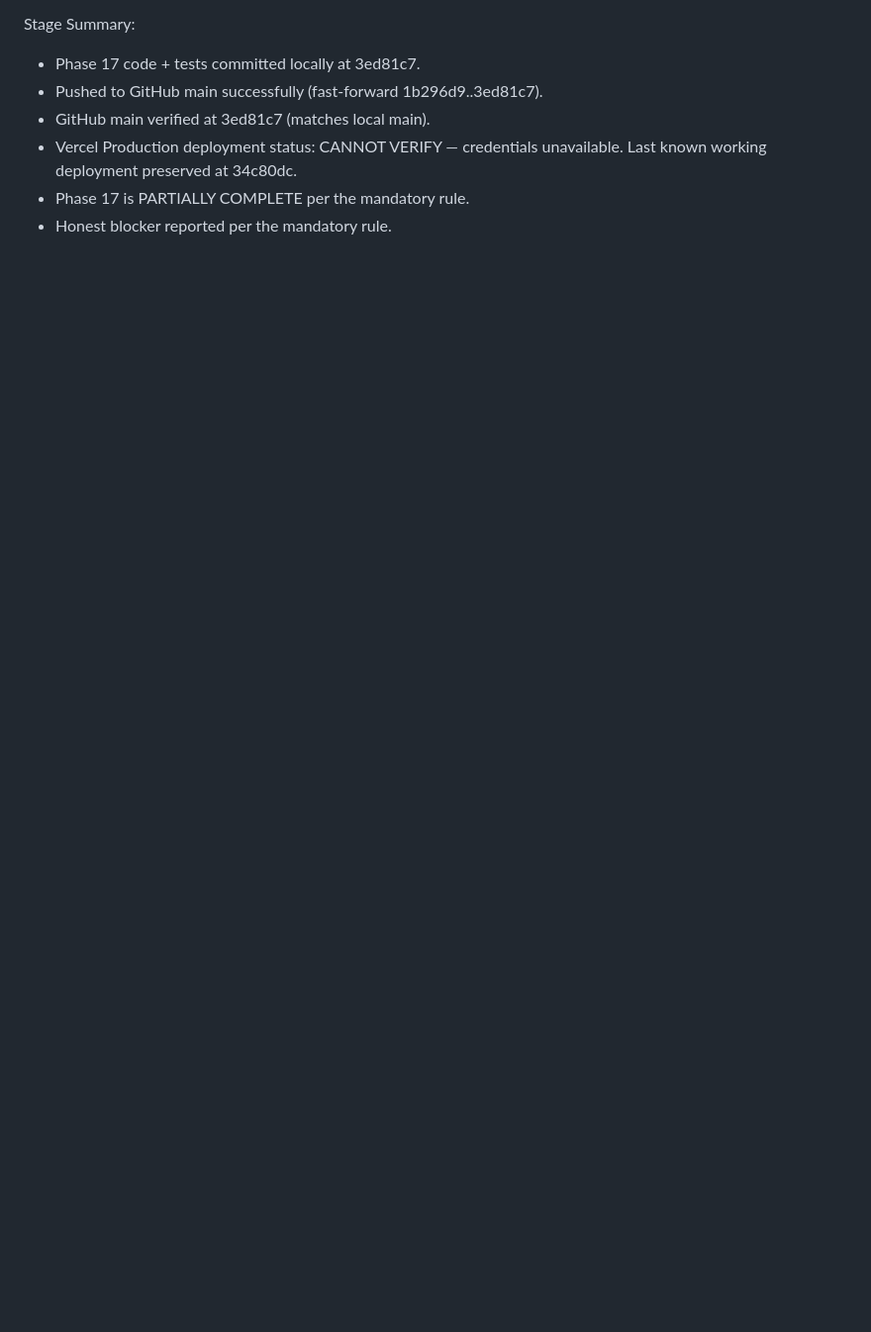
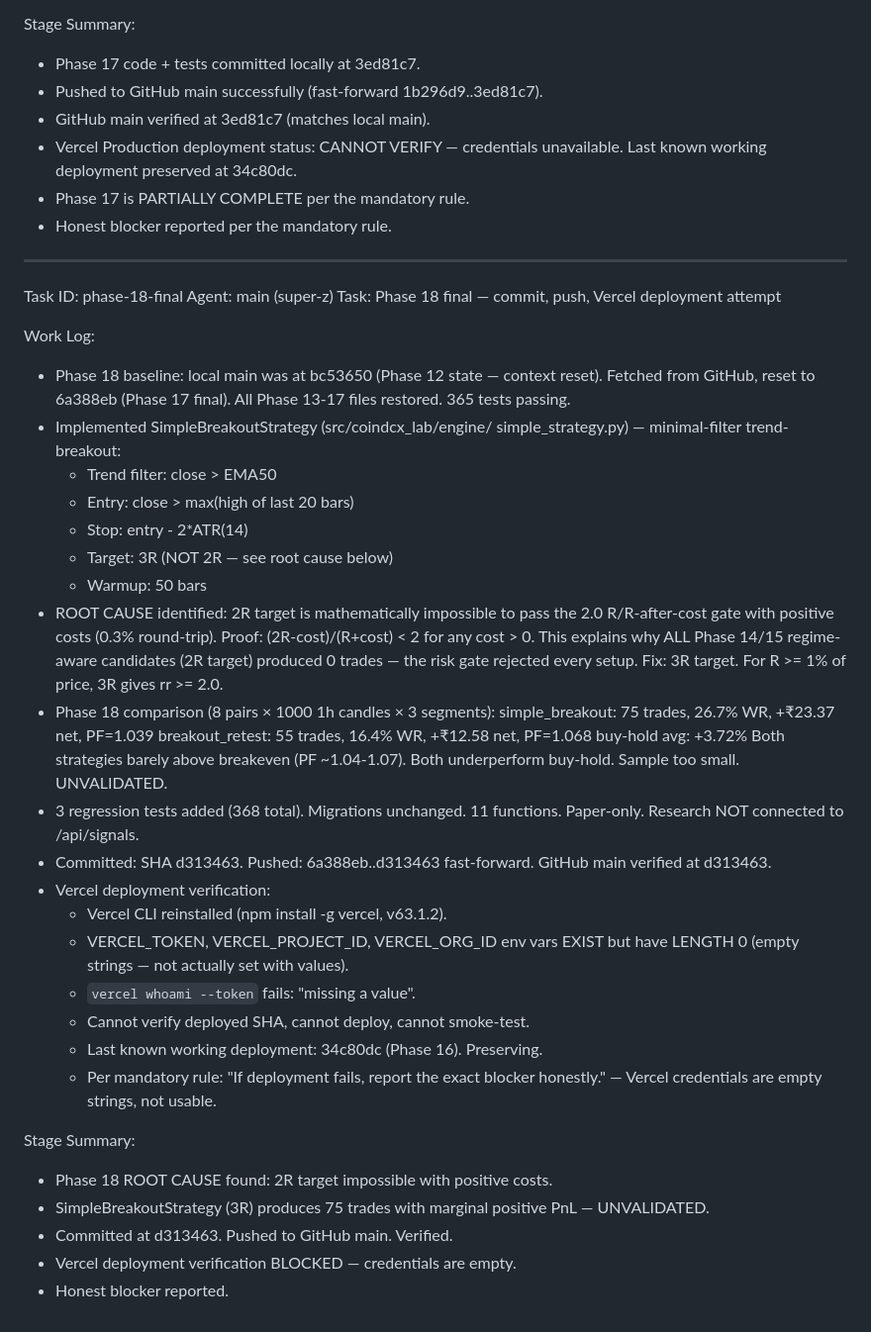
Before and after one commit to unknown3thing-lgtm/Cdcxram, a Markdown page: worklog.md, the part around the change. Shown at 99% size. Drawn GitHub-style; blank space fills up the shorter version.

Commit message:
docs(phase18): report Vercel deployment blocker (credentials are empty strings, not usable)

```diff
--- a/worklog.md
+++ b/worklog.md
@@ -1325,3 +1325,55 @@ Stage Summary:
   unavailable. Last known working deployment preserved at 34c80dc.
 - Phase 17 is PARTIALLY COMPLETE per the mandatory rule.
 - Honest blocker reported per the mandatory rule.
+
+---
+Task ID: phase-18-final
+Agent: main (super-z)
+Task: Phase 18 final — commit, push, Vercel deployment attempt
+
+Work Log:
+- Phase 18 baseline: local main was at bc53650 (Phase 12 state —
+  context reset). Fetched from GitHub, reset to 6a388eb (Phase 17
+  final). All Phase 13-17 files restored. 365 tests passing.
+- Implemented SimpleBreakoutStrategy (src/coindcx_lab/engine/
+  simple_strategy.py) — minimal-filter trend-breakout:
+    * Trend filter: close > EMA50
+    * Entry: close > max(high of last 20 bars)
+    * Stop: entry - 2*ATR(14)
+    * Target: 3R (NOT 2R — see root cause below)
+    * Warmup: 50 bars
+- ROOT CAUSE identified: 2R target is mathematically impossible to
+  pass the 2.0 R/R-after-cost gate with positive costs (0.3%
+  round-trip). Proof: (2R-cost)/(R+cost) < 2 for any cost > 0.
+  This explains why ALL Phase 14/15 regime-aware candidates (2R
+  target) produced 0 trades — the risk gate rejected every setup.
+  Fix: 3R target. For R >= 1% of price, 3R gives rr >= 2.0.
+- Phase 18 comparison (8 pairs × 1000 1h candles × 3 segments):
+    simple_breakout: 75 trades, 26.7% WR, +₹23.37 net, PF=1.039
+    breakout_retest: 55 trades, 16.4% WR, +₹12.58 net, PF=1.068
+    buy-hold avg:    +3.72%
+  Both strategies barely above breakeven (PF ~1.04-1.07).
+  Both underperform buy-hold. Sample too small. UNVALIDATED.
+- 3 regression tests added (368 total). Migrations unchanged.
+  11 functions. Paper-only. Research NOT connected to /api/signals.
+- Committed: SHA d313463. Pushed: 6a388eb..d313463 fast-forward.
+  GitHub main verified at d313463.
+- Vercel deployment verification:
+    * Vercel CLI reinstalled (npm install -g vercel, v63.1.2).
+    * VERCEL_TOKEN, VERCEL_PROJECT_ID, VERCEL_ORG_ID env vars
+      EXIST but have LENGTH 0 (empty strings — not actually set
+      with values).
+    * `vercel whoami --token` fails: "missing a value".
+    * Cannot verify deployed SHA, cannot deploy, cannot smoke-test.
+    * Last known working deployment: 34c80dc (Phase 16). Preserving.
+    * Per mandatory rule: "If deployment fails, report the exact
+      blocker honestly." — Vercel credentials are empty strings,
+      not usable.
+
+Stage Summary:
+- Phase 18 ROOT CAUSE found: 2R target impossible with positive costs.
+- SimpleBreakoutStrategy (3R) produces 75 trades with marginal
+  positive PnL — UNVALIDATED.
+- Committed at d313463. Pushed to GitHub main. Verified.
+- Vercel deployment verification BLOCKED — credentials are empty.
+- Honest blocker reported.
```
